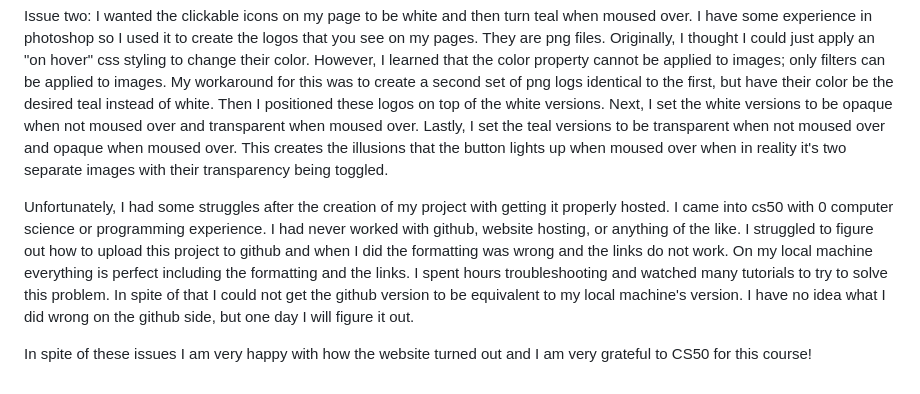
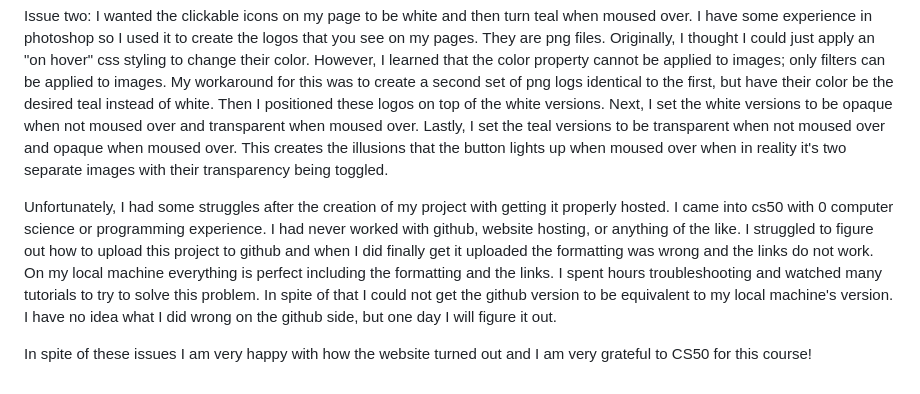
Before and after one commit to NicholasSibley/Personal-Portfolio, a Markdown page: README.md, the part around the change. Rendered like a GitHub page.

```diff
--- a/README.md
+++ b/README.md
@@ -12,6 +12,6 @@ I wanted to include a border that was effectively a top left corner and a bottom
 Issue two:
 I wanted the clickable icons on my page to be white and then turn teal when moused over.  I have some experience in photoshop so I used it to create the logos that you see on my pages.  They are png files.  Originally, I thought I could just apply an "on hover" css styling to change their color.  However, I learned that the color property cannot be applied to images; only filters can be applied to images.  My workaround for this was to create a second set of png logs identical to the first, but have their color be the desired teal instead of white.  Then I positioned these logos on top of the white versions.  Next, I set the white versions to be opaque when not moused over and transparent when moused over.  Lastly, I set the teal versions to be transparent when not moused over and opaque when moused over.  This creates the illusions that the button lights up when moused over when in reality it's two separate images with their transparency being toggled.
 
-Unfortunately, I had some struggles after the creation of my project with getting it properly hosted.  I came into cs50 with 0 computer science or programming experience.  I had never worked with github, website hosting, or anything of the like.  I struggled to figure out how to upload this project to github and when I did the formatting was wrong and the links do not work. On my local machine everything is perfect including the formatting and the links.  I spent hours troubleshooting and watched many tutorials to try to solve this problem.  In spite of that I could not get the github version to be equivalent to my local machine's version.  I have no idea what I did wrong on the github side, but one day I will figure it out.
+Unfortunately, I had some struggles after the creation of my project with getting it properly hosted.  I came into cs50 with 0 computer science or programming experience.  I had never worked with github, website hosting, or anything of the like.  I struggled to figure out how to upload this project to github and when I did finally get it uploaded the formatting was wrong and the links do not work. On my local machine everything is perfect including the formatting and the links.  I spent hours troubleshooting and watched many tutorials to try to solve this problem.  In spite of that I could not get the github version to be equivalent to my local machine's version.  I have no idea what I did wrong on the github side, but one day I will figure it out.
 
 In spite of these issues I am very happy with how the website turned out and I am very grateful to CS50 for this course!
```
